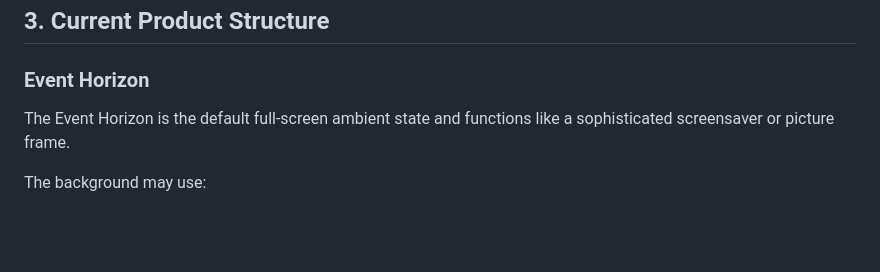
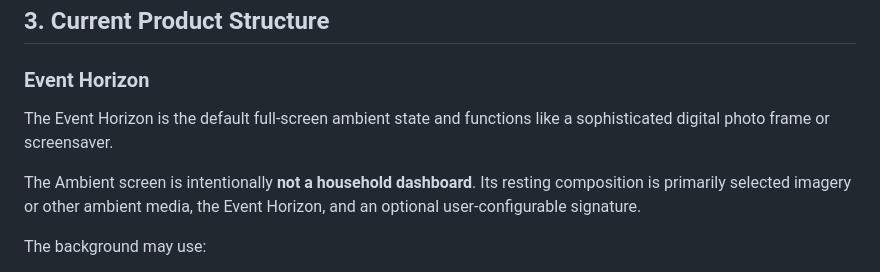
Before and after one commit to dboiago/Aevumory, a Markdown page: docs/HANDOFF.md, the part around one of its changes. Drawn GitHub-style; blank space fills up the shorter version.

```diff
--- a/docs/HANDOFF.md
+++ b/docs/HANDOFF.md
@@ -48,7 +48,9 @@ Core principles:
 
 ### Event Horizon
 
-The Event Horizon is the default full-screen ambient state and functions like a sophisticated screensaver or picture frame.
+The Event Horizon is the default full-screen ambient state and functions like a sophisticated digital photo frame or screensaver.
+
+The Ambient screen is intentionally **not a household dashboard**. Its resting composition is primarily selected imagery or other ambient media, the Event Horizon, and an optional user-configurable signature.
 
 The background may use:
 
```
Also changed, not shown: other parts of docs/HANDOFF.md (+41 -0 lines).
